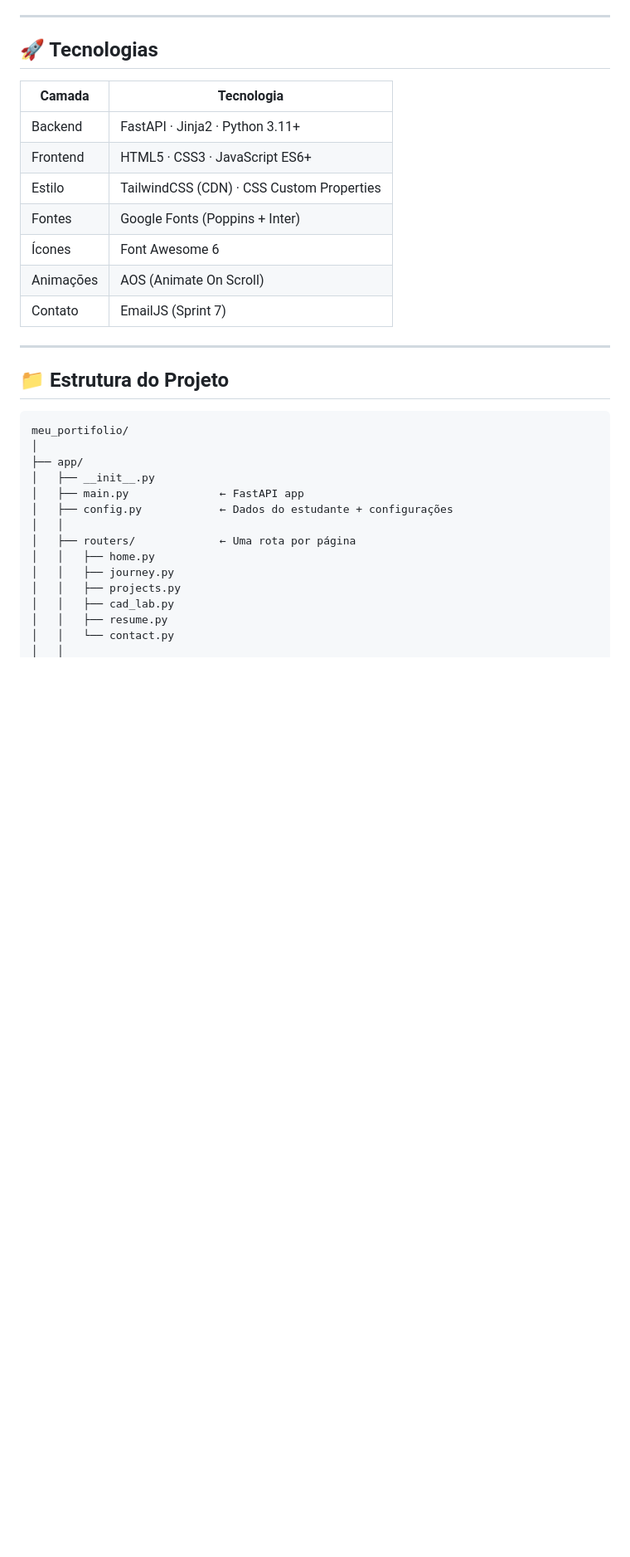
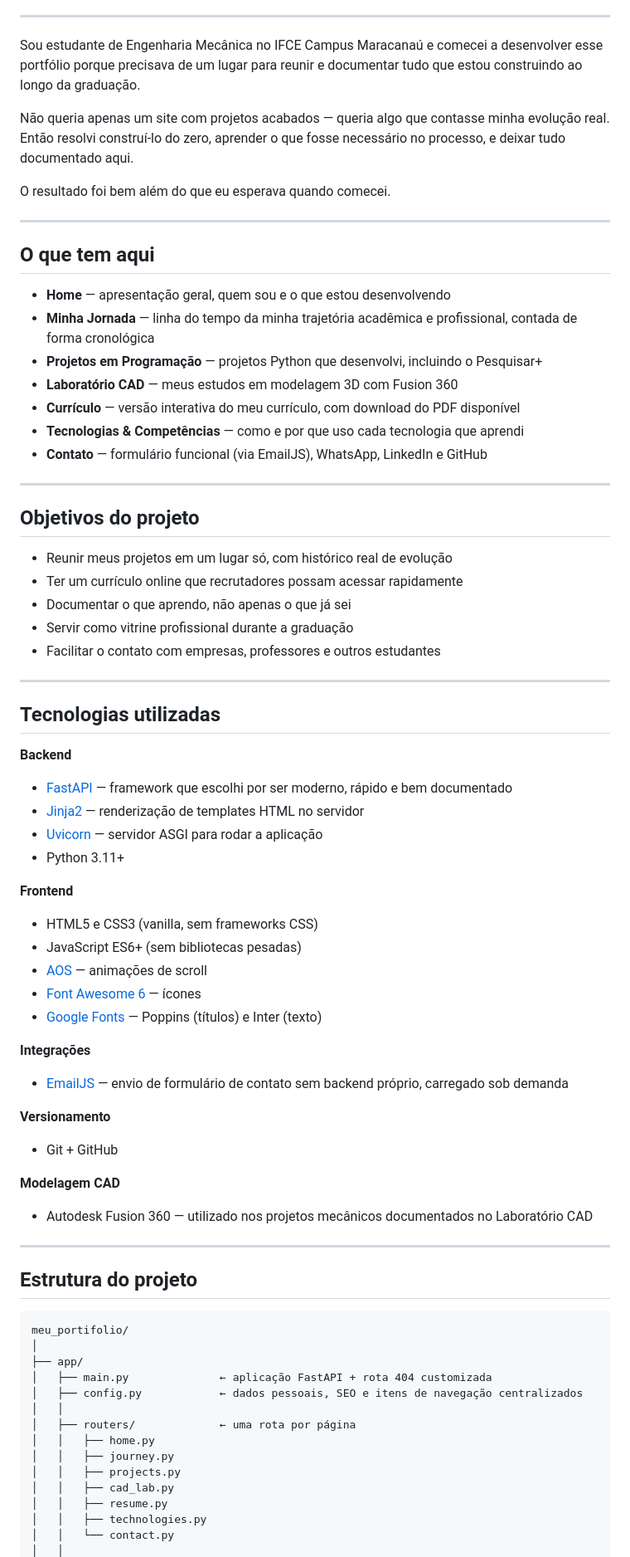
Before and after one commit to dev-carlosalves/meu_portifolio, a Markdown page: README.md, the part around one of its changes. Shown at 83% size. Drawn GitHub-style; blank space fills up the shorter version.

````diff
--- a/README.md
+++ b/README.md
@@ -4,35 +5,77 @@
 
 ---
 
-## 🚀 Tecnologias
+Sou estudante de Engenharia Mecânica no IFCE Campus Maracanaú e comecei a desenvolver esse portfólio porque precisava de um lugar para reunir e documentar tudo que estou construindo ao longo da graduação.
 
-| Camada | Tecnologia |
-|--------|-----------|
-| Backend | FastAPI · Jinja2 · Python 3.11+ |
-| Frontend | HTML5 · CSS3 · JavaScript ES6+ |
-| Estilo | TailwindCSS (CDN) · CSS Custom Properties |
-| Fontes | Google Fonts (Poppins + Inter) |
-| Ícones | Font Awesome 6 |
-| Animações | AOS (Animate On Scroll) |
-| Contato | EmailJS (Sprint 7) |
+Não queria apenas um site com projetos acabados — queria algo que contasse minha evolução real. Então resolvi construí-lo do zero, aprender o que fosse necessário no processo, e deixar tudo documentado aqui.
+
+O resultado foi bem além do que eu esperava quando comecei.
 
 ---
 
-## 📁 Estrutura do Projeto
+## O que tem aqui
+
+- **Home** — apresentação geral, quem sou e o que estou desenvolvendo
+- **Minha Jornada** — linha do tempo da minha trajetória acadêmica e profissional, contada de forma cronológica
+- **Projetos em Programação** — projetos Python que desenvolvi, incluindo o Pesquisar+
+- **Laboratório CAD** — meus estudos em modelagem 3D com Fusion 360
+- **Currículo** — versão interativa do meu currículo, com download do PDF disponível
+- **Tecnologias & Competências** — como e por que uso cada tecnologia que aprendi
+- **Contato** — formulário funcional (via EmailJS), WhatsApp, LinkedIn e GitHub
+
+---
+
+## Objetivos do projeto
+
+- Reunir meus projetos em um lugar só, com histórico real de evolução
+- Ter um currículo online que recrutadores possam acessar rapidamente
+- Documentar o que aprendo, não apenas o que já sei
+- Servir como vitrine profissional durante a graduação
+- Facilitar o contato com empresas, professores e outros estudantes
+
+---
+
+## Tecnologias utilizadas
+
+**Backend**
+- [FastAPI](https://fastapi.tiangolo.com/) — framework que escolhi por ser moderno, rápido e bem documentado
+- [Jinja2](https://jinja.palletsprojects.com/) — renderização de templates HTML no servidor
+- [Uvicorn](https://www.uvicorn.org/) — servidor ASGI para rodar a aplicação
+- Python 3.11+
+
+**Frontend**
+- HTML5 e CSS3 (vanilla, sem frameworks CSS)
+- JavaScript ES6+ (sem bibliotecas pesadas)
+- [AOS](https://michalsnik.github.io/aos/) — animações de scroll
+- [Font Awesome 6](https://fontawesome.com/) — ícones
+- [Google Fonts](https://fonts.google.com/) — Poppins (títulos) e Inter (texto)
+
+**Integrações**
+- [EmailJS](https://www.emailjs.com/) — envio de formulário de contato sem backend próprio, carregado sob demanda
+
+**Versionamento**
+- Git + GitHub
+
+**Modelagem CAD**
+- Autodesk Fusion 360 — utilizado nos projetos mecânicos documentados no Laboratório CAD
+
+---
+
+## Estrutura do projeto
 
 ```
 meu_portifolio/
 │
 ├── app/
-│   ├── __init__.py
-│   ├── main.py              ← FastAPI app
-│   ├── config.py            ← Dados do estudante + configurações
+│   ├── main.py              ← aplicação FastAPI + rota 404 customizada
+│   ├── config.py            ← dados pessoais, SEO e itens de navegação centralizados
 │   │
-│   ├── routers/             ← Uma rota por página
+│   ├── routers/             ← uma rota por página
 │   │   ├── home.py
 │   │   ├── journey.py
 │   │   ├── projects.py
 │   │   ├── cad_lab.py
 │   │   ├── resume.py
+│   │   ├── technologies.py
 │   │   └── contact.py
 │   │
````
Also changed, not shown: other parts of README.md (+70 -99 lines).
